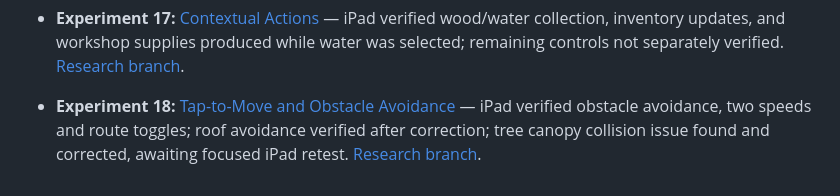
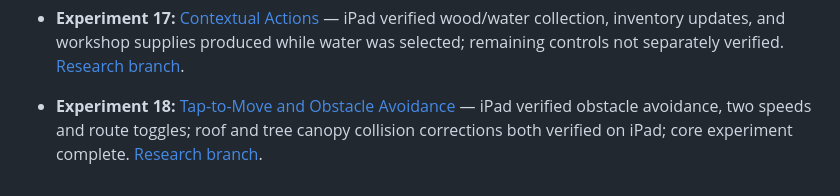
Before and after one commit to ErikEhresman-ST1987/pixie-research, a Markdown page: README.md, the part around the change. Rendered like a GitHub page.

Commit message:
Close experiment 18 and record verified collision corrections

```diff
--- a/README.md
+++ b/README.md
@@ -54,4 +54,4 @@ The existing games are not modified by this research. The dashboard can display
 
 - **Experiment 17:** [Contextual Actions](experiments/contextual-actions/index.html) — iPad verified wood/water collection, inventory updates, and workshop supplies produced while water was selected; remaining controls not separately verified. [Research branch](../../tree/research/contextual-actions).
 
-- **Experiment 18:** [Tap-to-Move and Obstacle Avoidance](experiments/tap-to-move/index.html) — iPad verified obstacle avoidance, two speeds and route toggles; roof avoidance verified after correction; tree canopy collision issue found and corrected, awaiting focused iPad retest. [Research branch](../../tree/research/tap-to-move).
+- **Experiment 18:** [Tap-to-Move and Obstacle Avoidance](experiments/tap-to-move/index.html) — iPad verified obstacle avoidance, two speeds and route toggles; roof and tree canopy collision corrections both verified on iPad; core experiment complete. [Research branch](../../tree/research/tap-to-move).
```
